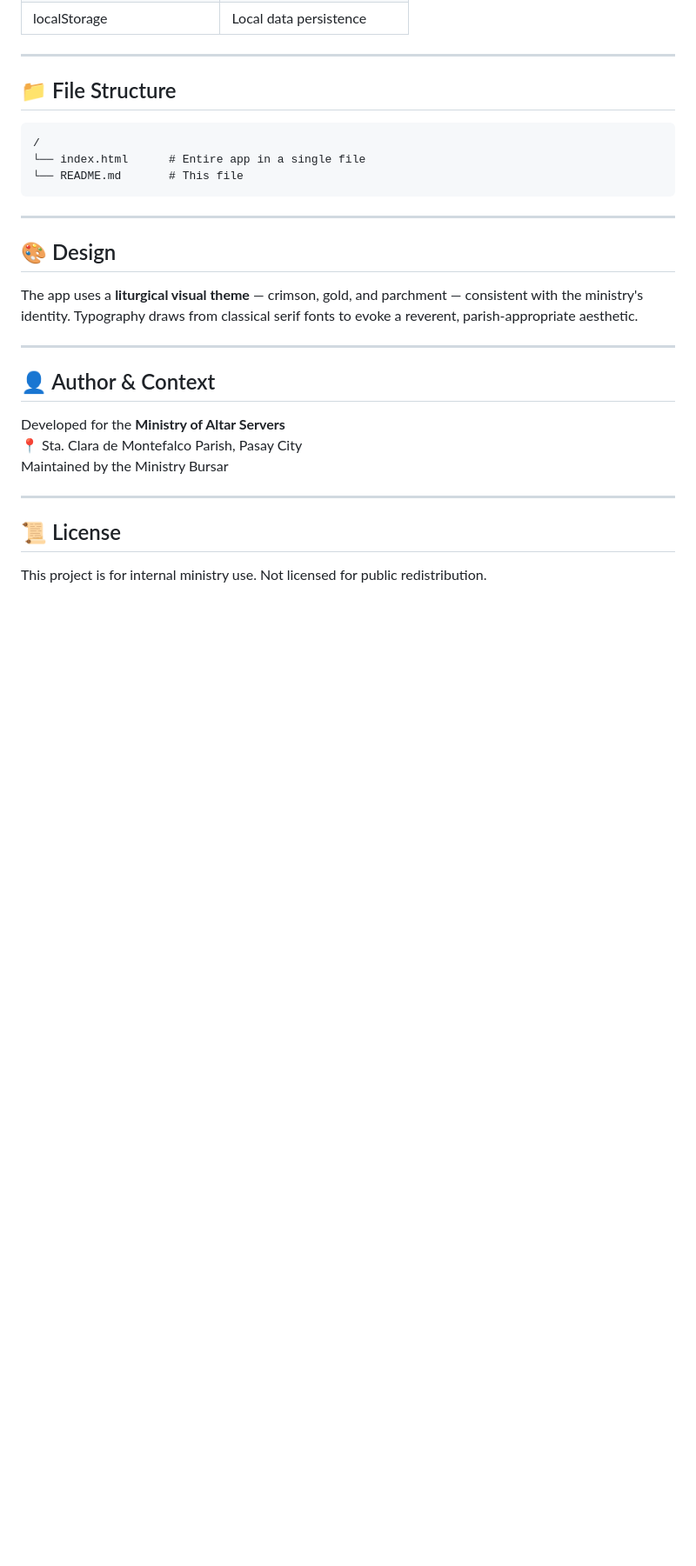
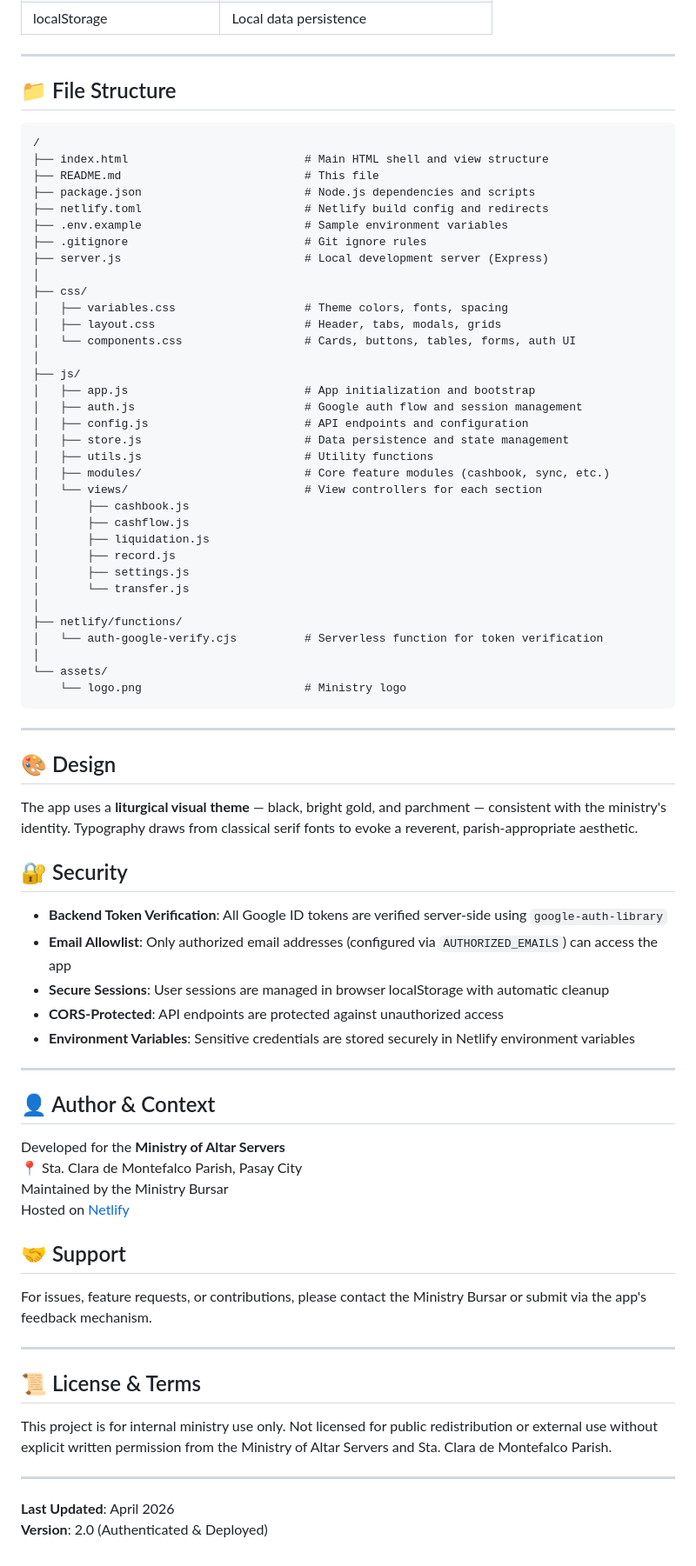
Before and after one commit to evippou/MOAS-Cashbook, a Markdown page: README.md, the part around one of its changes. Shown at 87% size. GitHub-like rendering; blank space fills up the shorter version.

Commit message:
docs: update README with auth, deployment, file structure, and tech stack

````diff
--- a/README.md
+++ b/README.md
@@ -88,15 +122,54 @@ open index.html
 
 ```
 /
-└── index.html      # Entire app in a single file
-└── README.md       # This file
+├── index.html                          # Main HTML shell and view structure
+├── README.md                           # This file
+├── package.json                        # Node.js dependencies and scripts
+├── netlify.toml                        # Netlify build config and redirects
+├── .env.example                        # Sample environment variables
+├── .gitignore                          # Git ignore rules
+├── server.js                           # Local development server (Express)
+│
+├── css/
+│   ├── variables.css                   # Theme colors, fonts, spacing
+│   ├── layout.css                      # Header, tabs, modals, grids
+│   └── components.css                  # Cards, buttons, tables, forms, auth UI
+│
+├── js/
+│   ├── app.js                          # App initialization and bootstrap
+│   ├── auth.js                         # Google auth flow and session management
+│   ├── config.js                       # API endpoints and configuration
+│   ├── store.js                        # Data persistence and state management
+│   ├── utils.js                        # Utility functions
+│   ├── modules/                        # Core feature modules (cashbook, sync, etc.)
+│   └── views/                          # View controllers for each section
+│       ├── cashbook.js
+│       ├── cashflow.js
+│       ├── liquidation.js
+│       ├── record.js
+│       ├── settings.js
+│       └── transfer.js
+│
+├── netlify/functions/
+│   └── auth-google-verify.cjs          # Serverless function for token verification
+│
+└── assets/
+    └── logo.png                        # Ministry logo
 ```
 
 ---
 
 ## 🎨 Design
 
-The app uses a **liturgical visual theme** — crimson, gold, and parchment — consistent with the ministry's identity. Typography draws from classical serif fonts to evoke a reverent, parish-appropriate aesthetic.
+The app uses a **liturgical visual theme** — black, bright gold, and parchment — consistent with the ministry's identity. Typography draws from classical serif fonts to evoke a reverent, parish-appropriate aesthetic.
+
+## 🔐 Security
+
+- **Backend Token Verification**: All Google ID tokens are verified server-side using `google-auth-library`
+- **Email Allowlist**: Only authorized email addresses (configured via `AUTHORIZED_EMAILS`) can access the app
+- **Secure Sessions**: User sessions are managed in browser localStorage with automatic cleanup
+- **CORS-Protected**: API endpoints are protected against unauthorized access
+- **Environment Variables**: Sensitive credentials are stored securely in Netlify environment variables
 
 ---
 
@@ -105,9 +178,19 @@ The app uses a **liturgical visual theme** — crimson, gold, and parchment —
 Developed for the **Ministry of Altar Servers**
 📍 Sta. Clara de Montefalco Parish, Pasay City
 Maintained by the Ministry Bursar
+Hosted on [Netlify](https://netlify.com)
+
+## 🤝 Support
+
+For issues, feature requests, or contributions, please contact the Ministry Bursar or submit via the app's feedback mechanism.
 
 ---
 
-## 📜 License
+## 📜 License & Terms
 
-This project is for internal ministry use. Not licensed for public redistribution.
+This project is for internal ministry use only. Not licensed for public redistribution or external use without explicit written permission from the Ministry of Altar Servers and Sta. Clara de Montefalco Parish.
+
+---
+
+**Last Updated**: April 2026
+**Version**: 2.0 (Authenticated & Deployed)
````
Also changed, not shown: other parts of README.md (+44 -10 lines).
